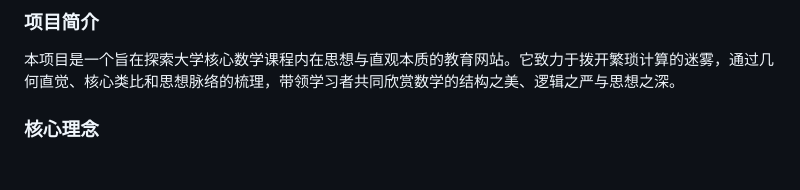
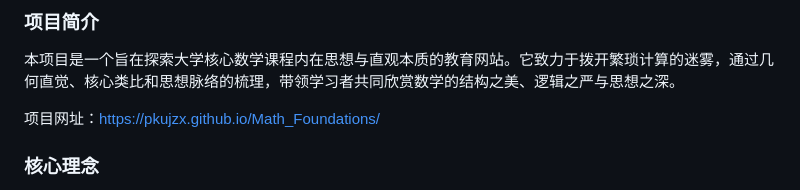
Before and after one commit to PKUJZX/Math_Foundations, a Markdown page: README.md, the part around the change printed below. GitHub-like rendering; blank space fills up the shorter version.

```diff
--- a/README.md
+++ b/README.md
@@ -1,6 +1,8 @@
 ### 项目简介
 
 本项目是一个旨在探索大学核心数学课程内在思想与直观本质的教育网站。它致力于拨开繁琐计算的迷雾，通过几何直觉、核心类比和思想脉络的梳理，带领学习者共同欣赏数学的结构之美、逻辑之严与思想之深。
+
+项目网址：https://pkujzx.github.io/Math_Foundations/
 
 ### 核心理念
 
```
Also changed, not shown: other parts of README.md (+1 -0 lines).
